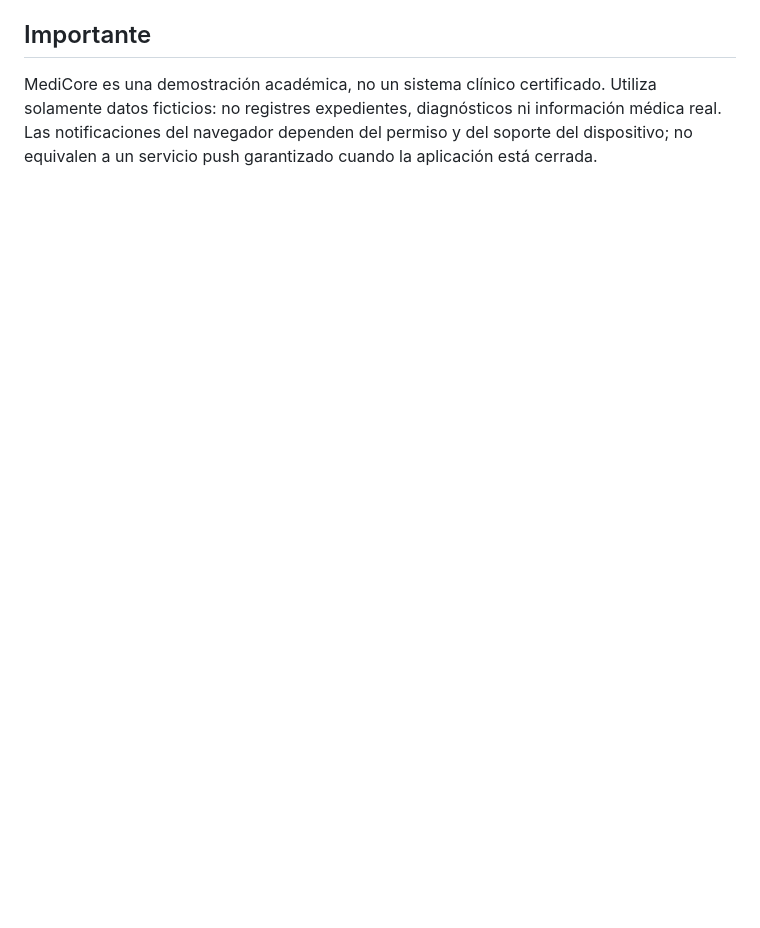
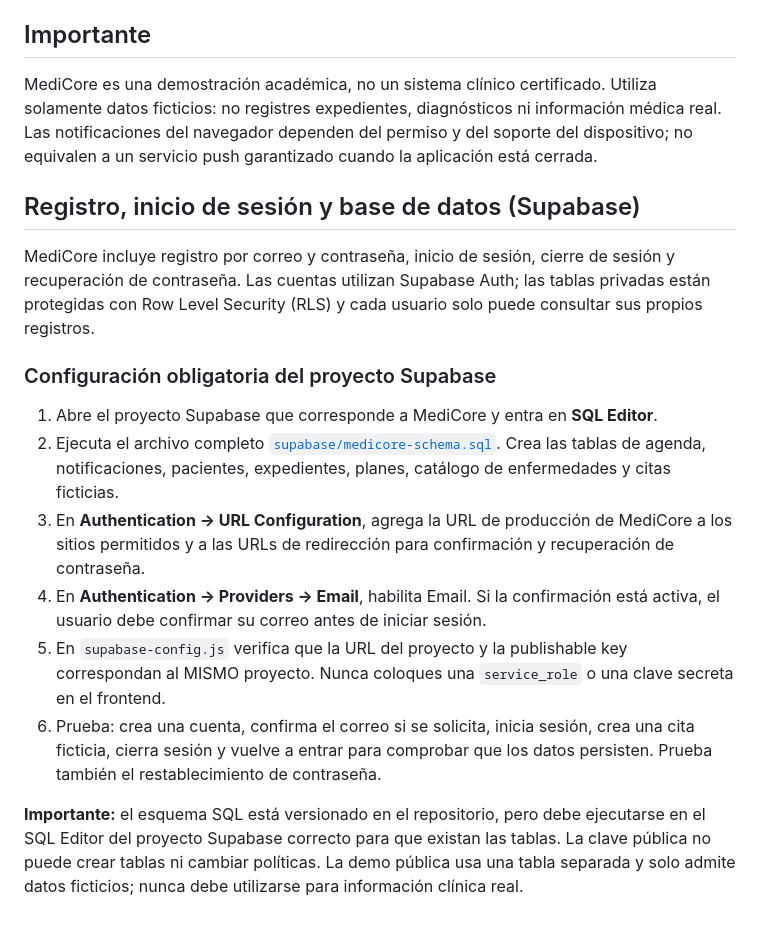
Before and after one commit to alexisyg1417/Medicore, a Markdown page: README.md, the part around the change. Rendered like a GitHub page; blank space fills up the shorter version.

Commit message:
Document account setup and Supabase database initialization

```diff
--- a/README.md
+++ b/README.md
@@ -56,3 +56,19 @@ El esquema se encuentra en `supabase/schema.sql`. La base de datos ya cuenta con
 ## Importante
 
 MediCore es una demostración académica, no un sistema clínico certificado. Utiliza solamente datos ficticios: no registres expedientes, diagnósticos ni información médica real. Las notificaciones del navegador dependen del permiso y del soporte del dispositivo; no equivalen a un servicio push garantizado cuando la aplicación está cerrada.
+
+
+## Registro, inicio de sesión y base de datos (Supabase)
+
+MediCore incluye registro por correo y contraseña, inicio de sesión, cierre de sesión y recuperación de contraseña. Las cuentas utilizan Supabase Auth; las tablas privadas están protegidas con Row Level Security (RLS) y cada usuario solo puede consultar sus propios registros.
+
+### Configuración obligatoria del proyecto Supabase
+
+1. Abre el proyecto Supabase que corresponde a MediCore y entra en **SQL Editor**.
+2. Ejecuta el archivo completo [`supabase/medicore-schema.sql`](./supabase/medicore-schema.sql). Crea las tablas de agenda, notificaciones, pacientes, expedientes, planes, catálogo de enfermedades y citas ficticias.
+3. En **Authentication → URL Configuration**, agrega la URL de producción de MediCore a los sitios permitidos y a las URLs de redirección para confirmación y recuperación de contraseña.
+4. En **Authentication → Providers → Email**, habilita Email. Si la confirmación está activa, el usuario debe confirmar su correo antes de iniciar sesión.
+5. En `supabase-config.js` verifica que la URL del proyecto y la publishable key correspondan al MISMO proyecto. Nunca coloques una `service_role` o una clave secreta en el frontend.
+6. Prueba: crea una cuenta, confirma el correo si se solicita, inicia sesión, crea una cita ficticia, cierra sesión y vuelve a entrar para comprobar que los datos persisten. Prueba también el restablecimiento de contraseña.
+
+**Importante:** el esquema SQL está versionado en el repositorio, pero debe ejecutarse en el SQL Editor del proyecto Supabase correcto para que existan las tablas. La clave pública no puede crear tablas ni cambiar políticas. La demo pública usa una tabla separada y solo admite datos ficticios; nunca debe utilizarse para información clínica real.
```
